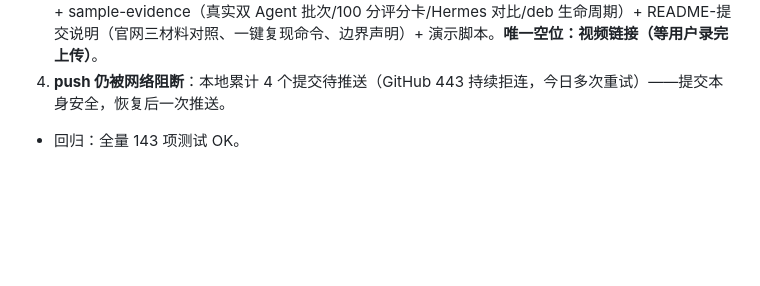
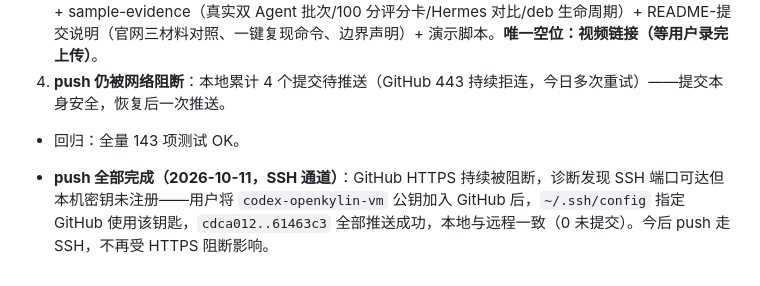
Before and after one commit to 212667660-arch/kylin-memory-bench, a Markdown page: tasks/zcode-完成项.md, the part around the change. GitHub-like rendering; blank space fills up the shorter version.

Commit message:
docs: work log — SSH push channel established

```diff
--- a/tasks/zcode-完成项.md
+++ b/tasks/zcode-完成项.md
@@ -725,3 +725,5 @@ nohup python3 -m kmb.cli official-acceptance --mode installed --agent-a kylinbot
 3. **提交包骨架组装**：`dist/submission/`（2.2MB、134 文件）——作品介绍文档.pdf + release8 .deb + sample-evidence（真实双 Agent 批次/100 分评分卡/Hermes 对比/deb 生命周期）+ README-提交说明（官网三材料对照、一键复现命令、边界声明）+ 演示脚本。**唯一空位：视频链接（等用户录完上传）**。
 4. **push 仍被网络阻断**：本地累计 4 个提交待推送（GitHub 443 持续拒连，今日多次重试）——提交本身安全，恢复后一次推送。
 - 回归：全量 143 项测试 OK。
+
+- **push 全部完成（2026-10-11，SSH 通道）**：GitHub HTTPS 持续被阻断，诊断发现 SSH 端口可达但本机密钥未注册——用户将 `codex-openkylin-vm` 公钥加入 GitHub 后，`~/.ssh/config` 指定 GitHub 使用该钥匙，`cdca012..61463c3` 全部推送成功，本地与远程一致（0 未提交）。今后 push 走 SSH，不再受 HTTPS 阻断影响。
```
